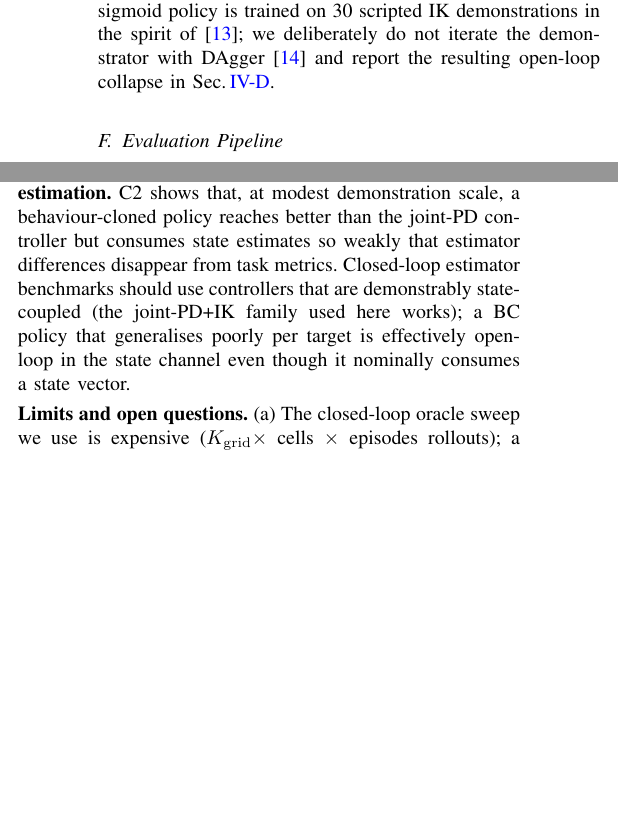
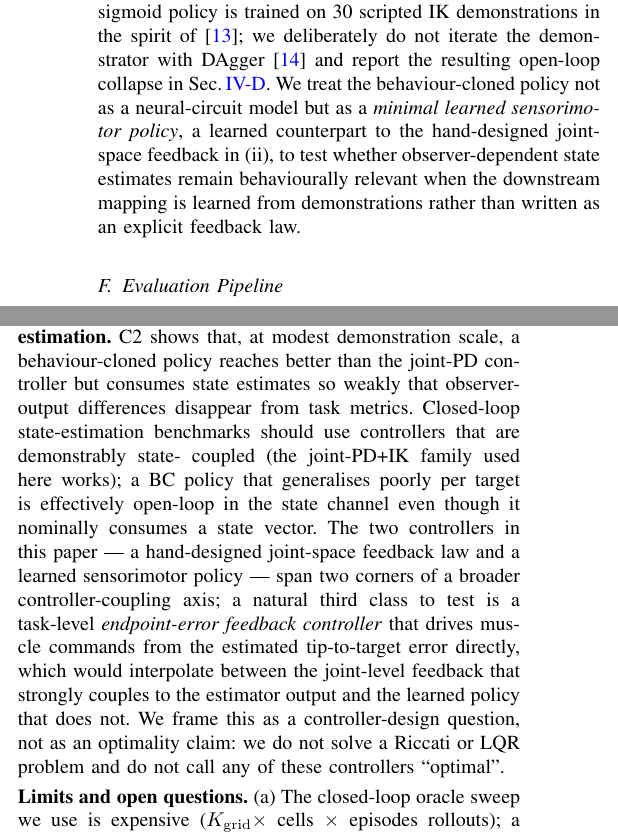
Before and after one commit to jkoba0512/myoarm-forward-state-estimation, a LaTeX paper (paper/main.tex): two parts of the columns of pages 4 and 6 of 11, joined at a grey line, cut so that both start at the same text, the shorter picture padded with empty space. Compiled offline with pdfLaTeX.

Commit message:
polish: shorten correction-gain phrasing + frame controller-coupling axis
Two follow-up exchanges from codex:

1. Reframe review: "sensory prediction-error correction gain" is
   only verbose enough to be useful at first use; after the
   definition, "correction gain" alone is clearer. Applied:
   - Abstract opening keeps the full form and introduces
     "(hereafter, correction gain)" as a deliberate hereafter clause.
   - Abstract closing, Intro C1-C4 wrap-up, Conclusion -> "correction
     gain" only.
   - §3.3 disambiguation note keeps the full form because the
     sentence is the definitional anchor.

2. Controller axis (endpoint-error feedback as 3rd class): we should
   not solve an LQR / OFC problem or call any controller "optimal".
   Two reflections in §5:
   - The BC discussion bullet now explicitly says BC is a "minimal
     learned sensorimotor policy", not a neural-circuit model, and
     situates the two implemented controllers (joint-space feedback,
     behaviour-cloned policy) as two corners of a broader controller-
     coupling axis. A task-level endpoint-error feedback controller
     is named as the natural third class to test; we explicitly note
     "we do not solve a Riccati or LQR problem and do not call any of
     these controllers `optimal'".
   - Limit (b) now adds the same endpoint-error-feedback addition
     as a complementary follow-up on the controller side.

The §3.5 Behaviour-cloned MLP description also adopts the "minimal
learned sensorimotor policy" framing so the reader meets the term
before reaching the discussion.

Build: 11 pages, 0 overfull, 0 undefined refs.

```diff
--- a/paper/main.tex
+++ b/paper/main.tex
@@ -565,7 +563,13 @@ A two-hidden-layer (256 unit) sigmoid policy is trained on 30
 scripted IK demonstrations in the spirit of \cite{pomerleau1988alvinn};
 we deliberately do not iterate the demonstrator with
 DAgger~\cite{ross2011dagger} and report the resulting open-loop
-collapse in Sec.\,\ref{sec:results-3.4}.
+collapse in Sec.\,\ref{sec:results-3.4}. We treat the
+behaviour-cloned policy not as a neural-circuit model but as a
+\emph{minimal learned sensorimotor policy}, a learned counterpart
+to the hand-designed joint-space feedback in (ii), to test whether
+observer-dependent state estimates remain behaviourally relevant
+when the downstream mapping is learned from demonstrations rather
+than written as an explicit feedback law.
 
 \subsection{Evaluation Pipeline}
 \emph{Open-loop} evaluation replays a recorded episode and applies
@@ -851,13 +855,23 @@ future work.
 
 \noindent\textbf{Behaviour cloning is not a good benchmark for state
 estimation.} C2 shows that, at modest demonstration scale, a
-behaviour-cloned policy reaches better than the joint-PD controller but
-consumes state estimates so weakly that estimator differences disappear
-from task metrics. Closed-loop estimator benchmarks should use
-controllers that are demonstrably state-coupled (the joint-PD+IK family
-used here works); a BC policy that generalises poorly per target is
-effectively open-loop in the state channel even though it nominally
-consumes a state vector.
+behaviour-cloned policy reaches better than the joint-PD controller
+but consumes state estimates so weakly that observer-output
+differences disappear from task metrics. Closed-loop state-estimation
+benchmarks should use controllers that are demonstrably state-
+coupled (the joint-PD+IK family used here works); a BC policy that
+generalises poorly per target is effectively open-loop in the state
+channel even though it nominally consumes a state vector. The two
+controllers in this paper --- a hand-designed joint-space feedback
+law and a learned sensorimotor policy --- span two corners of a
+broader controller-coupling axis; a natural third class to test is
+a task-level \emph{endpoint-error feedback controller} that drives
+muscle commands from the estimated tip-to-target error directly,
+which would interpolate between the joint-level feedback that
+strongly couples to the estimator output and the learned policy
+that does not. We frame this as a controller-design question, not
+as an optimality claim: we do not solve a Riccati or LQR problem
+and do not call any of these controllers ``optimal''.
 
 \smallskip
 
```
Also changed, not shown: paper/main.pdf, paper/main.tex (44 more changed lines).
